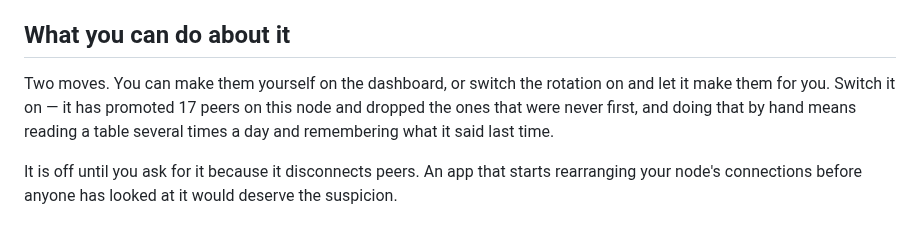
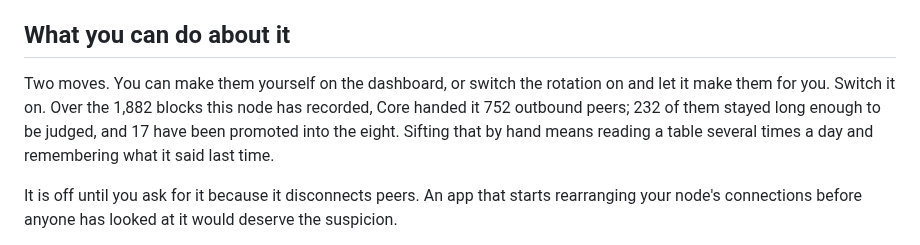
Before and after one commit to benunskilled/bitcoin-lab, a Markdown page: README.md, the part around the change. GitHub-like rendering.

Commit message:
Say over how long, and how many the loop sifted to get there
"It has promoted 17 peers on this node" - over what, and out of how many? A
number with no span behind it is a number you cannot argue with, which is the
opposite of what this README is for.

Over the 1,882 blocks this node has recorded, Core handed it 752 outbound peers.
232 of them stayed connected long enough to be judged at all. 17 were promoted
into the eight.

That is the sentence: the funnel is the work, and 17 is what is left of it.
Sifting 232 peers by hand means reading a table several times a day and
remembering what it said last time, which is the actual argument for switching
the loop on - not that it is clever, but that nobody keeps that up.

Deliberately not claimed: that the loop ran for all 1,882 blocks. The 752 and
the 232 are true of the app's whole record whether or not the switch was on;
only the 17 are the loop's own.

Co-Authored-By: Claude Opus 5 <noreply@anthropic.com>
Claude-Session: https://claude.ai/code/session_01LZM2GNF25gEimrMoMwb8qM

```diff
--- a/README.md
+++ b/README.md
@@ -170,8 +170,9 @@ less to choose from, not more.
 ## What you can do about it
 
 Two moves. You can make them yourself on the dashboard, or switch the rotation on
-and let it make them for you. Switch it on — it has promoted 17 peers on this
-node and dropped the ones that were never first, and doing that by hand means
+and let it make them for you. Switch it on. Over the 1,882 blocks this node has
+recorded, Core handed it 752 outbound peers; 232 of them stayed long enough to be
+judged, and 17 have been promoted into the eight. Sifting that by hand means
 reading a table several times a day and remembering what it said last time.
 
 It is off until you ask for it because it disconnects peers. An app that starts
```
